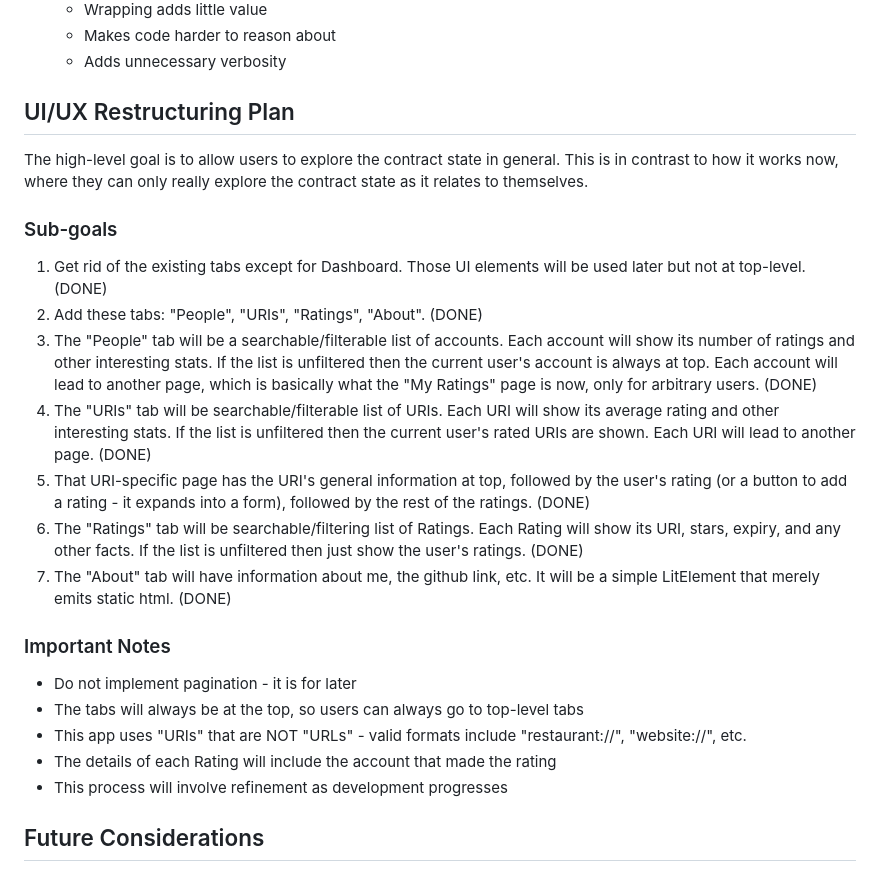
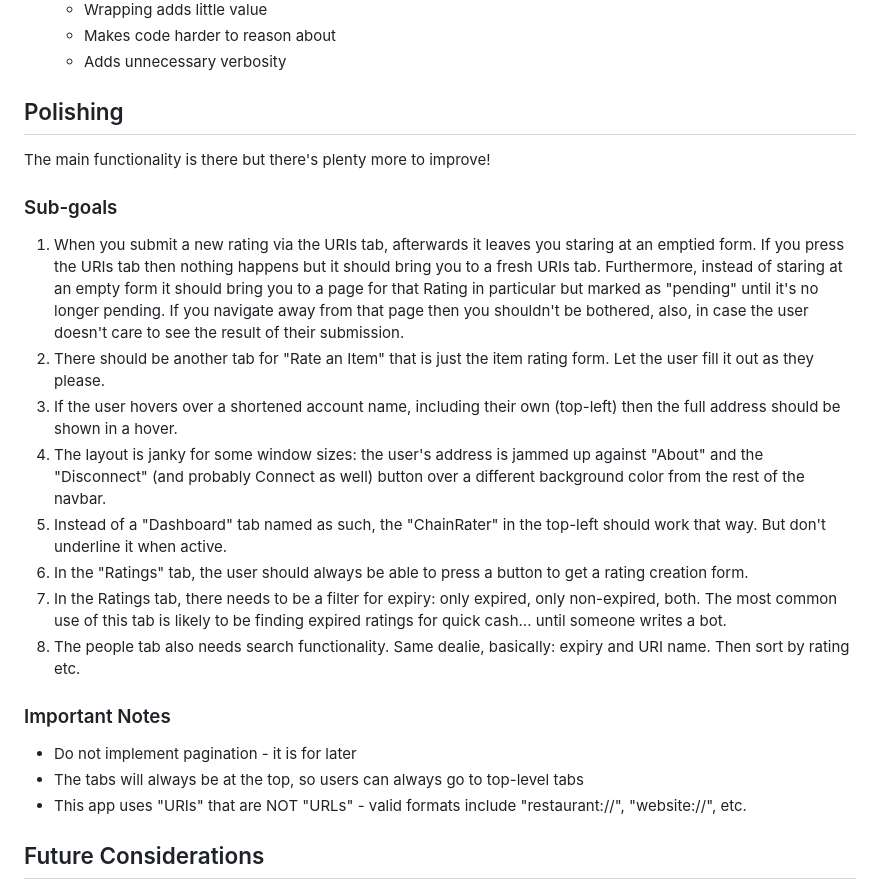
Before and after one commit to robert-e-davidson3/chainrater, a Markdown page: CLAUDE.md, the part around the change. GitHub-like rendering.

Commit message:
claude update for next tasks

```diff
--- a/CLAUDE.md
+++ b/CLAUDE.md
@@ -75,24 +75,23 @@ This file provides guidance to Claude Code (claude.ai/code) when working with co
   - Makes code harder to reason about
   - Adds unnecessary verbosity
 
-## UI/UX Restructuring Plan
-The high-level goal is to allow users to explore the contract state in general. This is in contrast to how it works now, where they can only really explore the contract state as it relates to themselves.
+## Polishing
+The main functionality is there but there's plenty more to improve!
 
 ### Sub-goals
-1. Get rid of the existing tabs except for Dashboard. Those UI elements will be used later but not at top-level. (DONE)
-2. Add these tabs: "People", "URIs", "Ratings", "About". (DONE)
-3. The "People" tab will be a searchable/filterable list of accounts. Each account will show its number of ratings and other interesting stats. If the list is unfiltered then the current user's account is always at top. Each account will lead to another page, which is basically what the "My Ratings" page is now, only for arbitrary users. (DONE)
-4. The "URIs" tab will be searchable/filterable list of URIs. Each URI will show its average rating and other interesting stats. If the list is unfiltered then the current user's rated URIs are shown. Each URI will lead to another page. (DONE)
-5. That URI-specific page has the URI's general information at top, followed by the user's rating (or a button to add a rating - it expands into a form), followed by the rest of the ratings. (DONE)
-6. The "Ratings" tab will be searchable/filtering list of Ratings. Each Rating will show its URI, stars, expiry, and any other facts. If the list is unfiltered then just show the user's ratings. (DONE)
-7. The "About" tab will have information about me, the github link, etc. It will be a simple LitElement that merely emits static html. (DONE)
+1. When you submit a new rating via the URIs tab, afterwards it leaves you staring at an emptied form. If you press the URIs tab then nothing happens but it should bring you to a fresh URIs tab. Furthermore, instead of staring at an empty form it should bring you to a page for that Rating in particular but marked as "pending" until it's no longer pending. If you navigate away from that page then you shouldn't be bothered, also, in case the user doesn't care to see the result of their submission.
+2. There should be another tab for "Rate an Item" that is just the item rating form. Let the user fill it out as they please.
+3. If the user hovers over a shortened account name, including their own (top-left) then the full address should be shown in a hover.
+4. The layout is janky for some window sizes: the user's address is jammed up against "About" and the "Disconnect" (and probably Connect as well) button over a different background color from the rest of the navbar.
+5. Instead of a "Dashboard" tab named as such, the "ChainRater" in the top-left should work that way. But don't underline it when active.
+6. In the "Ratings" tab, the user should always be able to press a button to get a rating creation form.
+7. In the Ratings tab, there needs to be a filter for expiry: only expired, only non-expired, both. The most common use of this tab is likely to be finding expired ratings for quick cash... until someone writes a bot.
+8. The people tab also needs search functionality. Same dealie, basically: expiry and URI name. Then sort by rating etc.
 
 ### Important Notes
 - Do not implement pagination - it is for later
 - The tabs will always be at the top, so users can always go to top-level tabs
 - This app uses "URIs" that are NOT "URLs" - valid formats include "restaurant://", "website://", etc.
-- The details of each Rating will include the account that made the rating
-- This process will involve refinement as development progresses
 
 ## Future Considerations
 - **Indexing Service**: Current implementation queries blockchain events directly, which works for development but doesn't scale. A dedicated indexing service (like The Graph) will be needed for production to efficiently query historical data.
```
